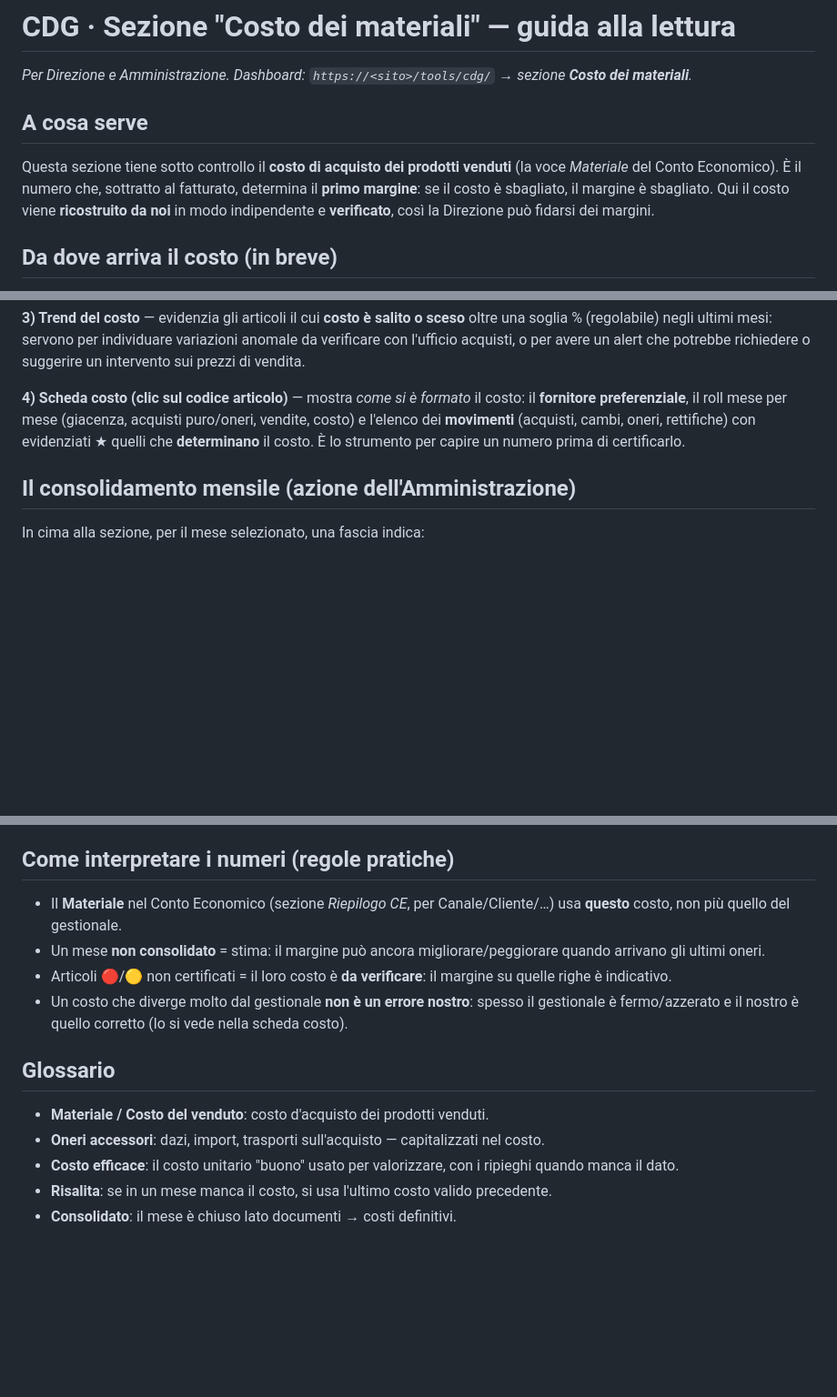
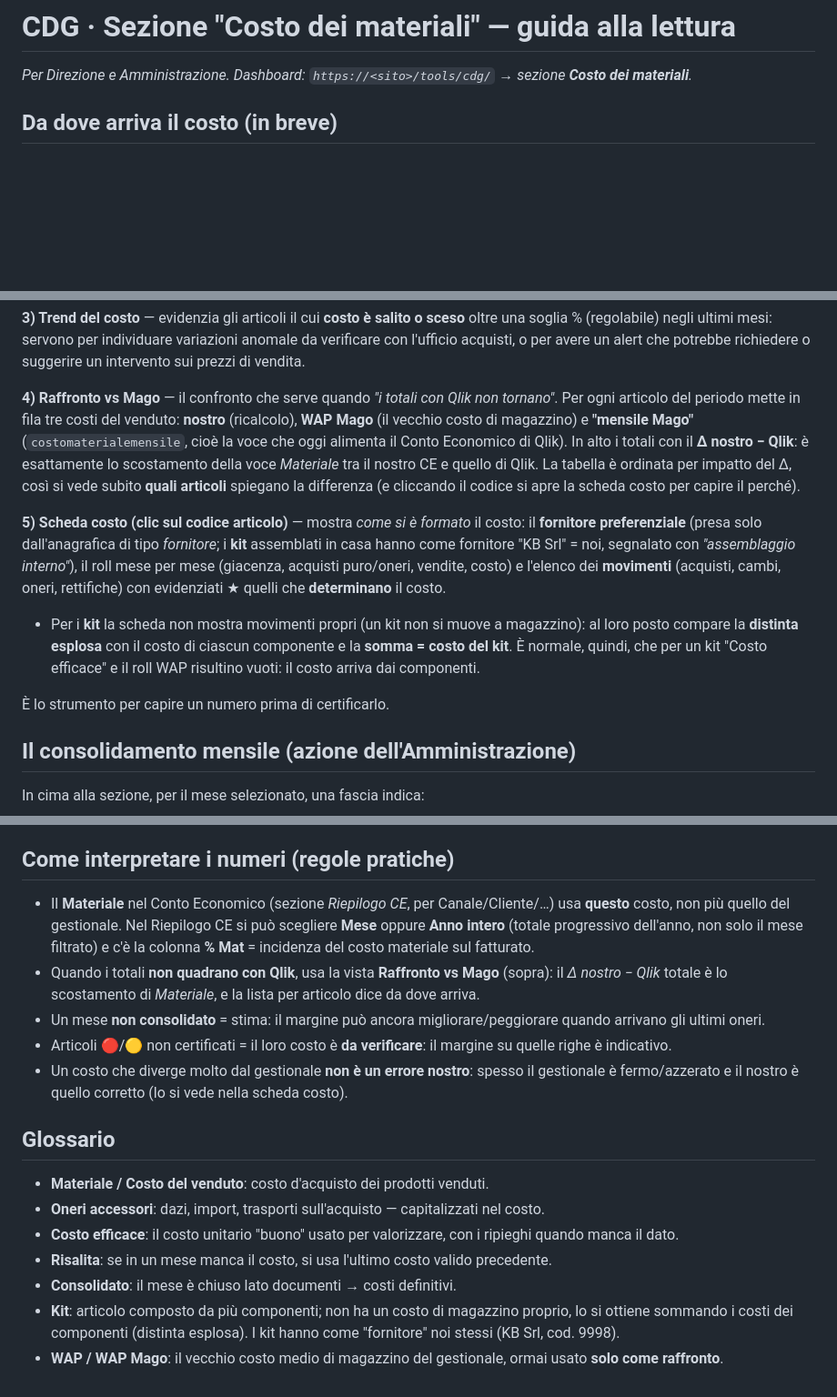
Before and after one commit to lpernisi/KB_CDG_qv, a Markdown page: docs/guida-costo-prodotto.md, 3 parts joined by grey strips. Shown at 91% size. Drawn GitHub-style; blank space fills up the shorter version.

Commit message:
@ Guida costo prodotto: integra Raffronto vs Mago, scheda kit, CE anno/% Mat
- Rimosso il paragrafo "A cosa serve" (gia noto a Direzione/Amministrazione).
- Aggiunta la vista "Raffronto vs Mago" (4) e rinumerata la Scheda costo (5).
- Scheda costo: documentati fornitore solo tipo-fornitore (kit = noi/KB Srl) e
  l esplosione della distinta per i kit (perche roll/costo efficace risultano vuoti).
- Regole pratiche: toggle Mese/Anno intero e colonna % Mat nel Riepilogo CE;
  uso del Raffronto quando i totali non quadrano con Qlik.
- Glossario: Kit, WAP/WAP Mago.

Co-Authored-By: Claude Opus 4.8 <noreply@anthropic.com>
@

```diff
--- a/docs/guida-costo-prodotto.md
+++ b/docs/guida-costo-prodotto.md
@@ -1,12 +1,6 @@
 # CDG · Sezione "Costo dei materiali" — guida alla lettura
 
 *Per Direzione e Amministrazione. Dashboard: `https://<sito>/tools/cdg/` → sezione **Costo dei materiali**.*
-
-## A cosa serve
-Questa sezione tiene sotto controllo il **costo di acquisto dei prodotti venduti** (la voce *Materiale* del Conto
-Economico). È il numero che, sottratto al fatturato, determina il **primo margine**: se il costo è sbagliato, il
-margine è sbagliato. Qui il costo viene **ricostruito da noi** in modo indipendente e **verificato**, così la
-Direzione può fidarsi dei margini.
 
 ## Da dove arriva il costo (in breve)
 Non usiamo più il costo "grezzo" del gestionale (che su molti articoli era inaffidabile: quantità che vanno
@@ -43,10 +37,22 @@ certificano, questa lista si **esaurisce**.
 negli ultimi mesi: servono per individuare variazioni anomale da verificare con l'ufficio acquisti, o per avere un
 alert che potrebbe richiedere o suggerire un intervento sui prezzi di vendita.
 
-**4) Scheda costo (clic sul codice articolo)** — mostra *come si è formato* il costo: il **fornitore preferenziale**,
-il roll mese per mese (giacenza, acquisti puro/oneri, vendite, costo) e l'elenco dei **movimenti** (acquisti, cambi,
-oneri, rettifiche) con evidenziati ★ quelli che **determinano** il costo. È lo strumento per capire un numero prima
-di certificarlo.
+**4) Raffronto vs Mago** — il confronto che serve quando *"i totali con Qlik non tornano"*. Per ogni articolo del
+periodo mette in fila tre costi del venduto: **nostro** (ricalcolo), **WAP Mago** (il vecchio costo di magazzino) e
+**"mensile Mago"** (`costomaterialemensile`, cioè la voce che oggi alimenta il Conto Economico di Qlik). In alto i
+totali con il **Δ nostro − Qlik**: è esattamente lo scostamento della voce *Materiale* tra il nostro CE e quello di
+Qlik. La tabella è ordinata per impatto del Δ, così si vede subito **quali articoli** spiegano la differenza (e
+cliccando il codice si apre la scheda costo per capire il perché).
+
+**5) Scheda costo (clic sul codice articolo)** — mostra *come si è formato* il costo: il **fornitore preferenziale**
+(presa solo dall'anagrafica di tipo *fornitore*; i **kit** assemblati in casa hanno come fornitore "KB Srl" = noi,
+segnalato con *"assemblaggio interno"*), il roll mese per mese (giacenza, acquisti puro/oneri, vendite, costo) e
+l'elenco dei **movimenti** (acquisti, cambi, oneri, rettifiche) con evidenziati ★ quelli che **determinano** il costo.
+- Per i **kit** la scheda non mostra movimenti propri (un kit non si muove a magazzino): al loro posto compare la
+  **distinta esplosa** con il costo di ciascun componente e la **somma = costo del kit**. È normale, quindi, che per
+  un kit "Costo efficace" e il roll WAP risultino vuoti: il costo arriva dai componenti.
+
+È lo strumento per capire un numero prima di certificarlo.
 
 ## Il consolidamento mensile (azione dell'Amministrazione)
 In cima alla sezione, per il mese selezionato, una fascia indica:
@@ -61,7 +67,10 @@ preme **"Consolida prezzi del mese"**. Prima di allora i numeri vanno letti come
 
 ## Come interpretare i numeri (regole pratiche)
 - Il **Materiale** nel Conto Economico (sezione *Riepilogo CE*, per Canale/Cliente/…) usa **questo** costo, non più
-  quello del gestionale.
+  quello del gestionale. Nel Riepilogo CE si può scegliere **Mese** oppure **Anno intero** (totale progressivo
+  dell'anno, non solo il mese filtrato) e c'è la colonna **% Mat** = incidenza del costo materiale sul fatturato.
+- Quando i totali **non quadrano con Qlik**, usa la vista **Raffronto vs Mago** (sopra): il *Δ nostro − Qlik* totale è
+  lo scostamento di *Materiale*, e la lista per articolo dice da dove arriva.
 - Un mese **non consolidato** = stima: il margine può ancora migliorare/peggiorare quando arrivano gli ultimi oneri.
 - Articoli 🔴/🟡 non certificati = il loro costo è **da verificare**: il margine su quelle righe è indicativo.
 - Un costo che diverge molto dal gestionale **non è un errore nostro**: spesso il gestionale è fermo/azzerato e il
@@ -73,3 +82,6 @@ preme **"Consolida prezzi del mese"**. Prima di allora i numeri vanno letti come
 - **Costo efficace**: il costo unitario "buono" usato per valorizzare, con i ripieghi quando manca il dato.
 - **Risalita**: se in un mese manca il costo, si usa l'ultimo costo valido precedente.
 - **Consolidato**: il mese è chiuso lato documenti → costi definitivi.
+- **Kit**: articolo composto da più componenti; non ha un costo di magazzino proprio, lo si ottiene sommando i costi
+  dei componenti (distinta esplosa). I kit hanno come "fornitore" noi stessi (KB Srl, cod. 9998).
+- **WAP / WAP Mago**: il vecchio costo medio di magazzino del gestionale, ormai usato **solo come raffronto**.
```
Also changed, not shown: other parts of docs/guida-costo-prodotto.md (+2 -2 lines).
